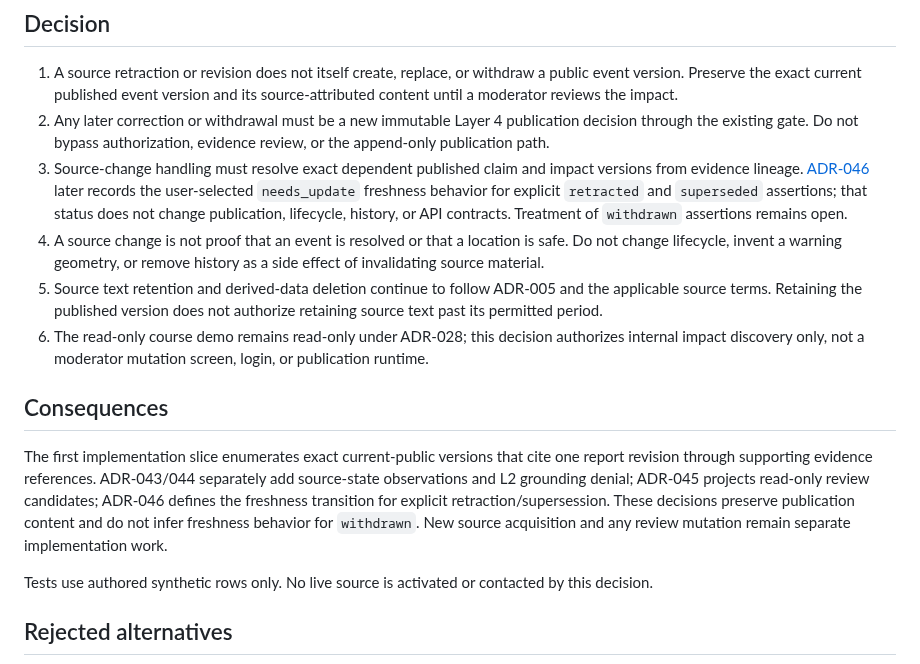
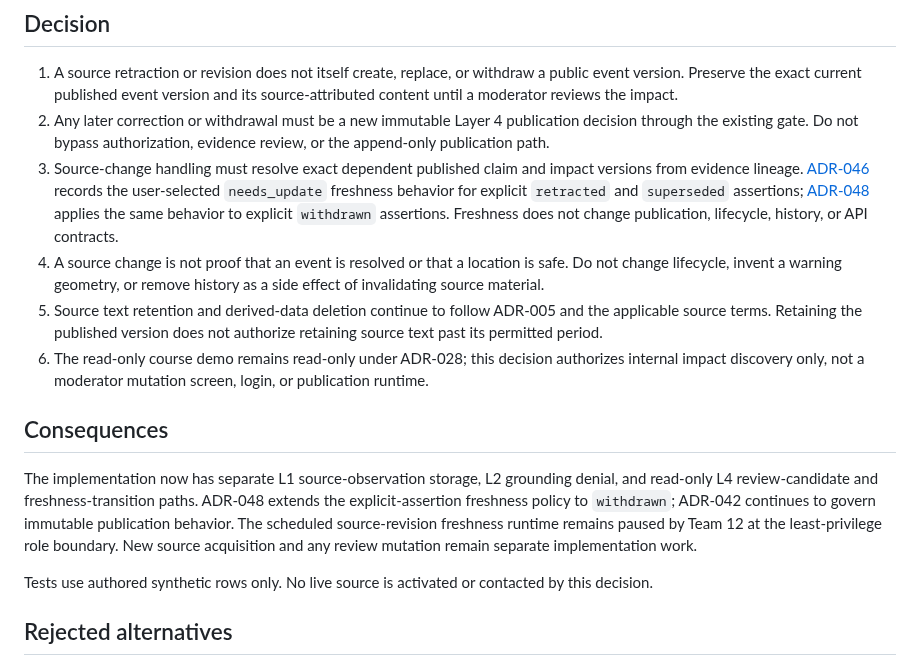
Before and after one commit to Asassinoooo/Waspada-Jakarta, a Markdown page: docs/decisions/ADR-042-source-revision-publication-review.md, the part around the change. Drawn GitHub-style.

```diff
--- a/docs/decisions/ADR-042-source-revision-publication-review.md
+++ b/docs/decisions/ADR-042-source-revision-publication-review.md
@@ -15,14 +15,14 @@ Automatically replacing or withdrawing the event on a source update would treat
 
 1. A source retraction or revision does not itself create, replace, or withdraw a public event version. Preserve the exact current published event version and its source-attributed content until a moderator reviews the impact.
 2. Any later correction or withdrawal must be a new immutable Layer 4 publication decision through the existing gate. Do not bypass authorization, evidence review, or the append-only publication path.
-3. Source-change handling must resolve exact dependent published claim and impact versions from evidence lineage. [ADR-046](ADR-046-source-revision-freshness.md) later records the user-selected `needs_update` freshness behavior for explicit `retracted` and `superseded` assertions; that status does not change publication, lifecycle, history, or API contracts. Treatment of `withdrawn` assertions remains open.
+3. Source-change handling must resolve exact dependent published claim and impact versions from evidence lineage. [ADR-046](ADR-046-source-revision-freshness.md) records the user-selected `needs_update` freshness behavior for explicit `retracted` and `superseded` assertions; [ADR-048](ADR-048-source-report-withdrawn-freshness.md) applies the same behavior to explicit `withdrawn` assertions. Freshness does not change publication, lifecycle, history, or API contracts.
 4. A source change is not proof that an event is resolved or that a location is safe. Do not change lifecycle, invent a warning geometry, or remove history as a side effect of invalidating source material.
 5. Source text retention and derived-data deletion continue to follow ADR-005 and the applicable source terms. Retaining the published version does not authorize retaining source text past its permitted period.
 6. The read-only course demo remains read-only under ADR-028; this decision authorizes internal impact discovery only, not a moderator mutation screen, login, or publication runtime.
 
 ## Consequences
 
-The first implementation slice enumerates exact current-public versions that cite one report revision through supporting evidence references. ADR-043/044 separately add source-state observations and L2 grounding denial; ADR-045 projects read-only review candidates; ADR-046 defines the freshness transition for explicit retraction/supersession. These decisions preserve publication content and do not infer freshness behavior for `withdrawn`. New source acquisition and any review mutation remain separate implementation work.
+The implementation now has separate L1 source-observation storage, L2 grounding denial, and read-only L4 review-candidate and freshness-transition paths. ADR-048 extends the explicit-assertion freshness policy to `withdrawn`; ADR-042 continues to govern immutable publication behavior. The scheduled source-revision freshness runtime remains paused by Team 12 at the least-privilege role boundary. New source acquisition and any review mutation remain separate implementation work.
 
 Tests use authored synthetic rows only. No live source is activated or contacted by this decision.
 
```
Also changed, not shown: docs/ARCHITECTURE_ALIGNMENT.md (+8 -0 lines), docs/IMPLEMENTATION_BACKLOG.md (+1 -1 lines).
